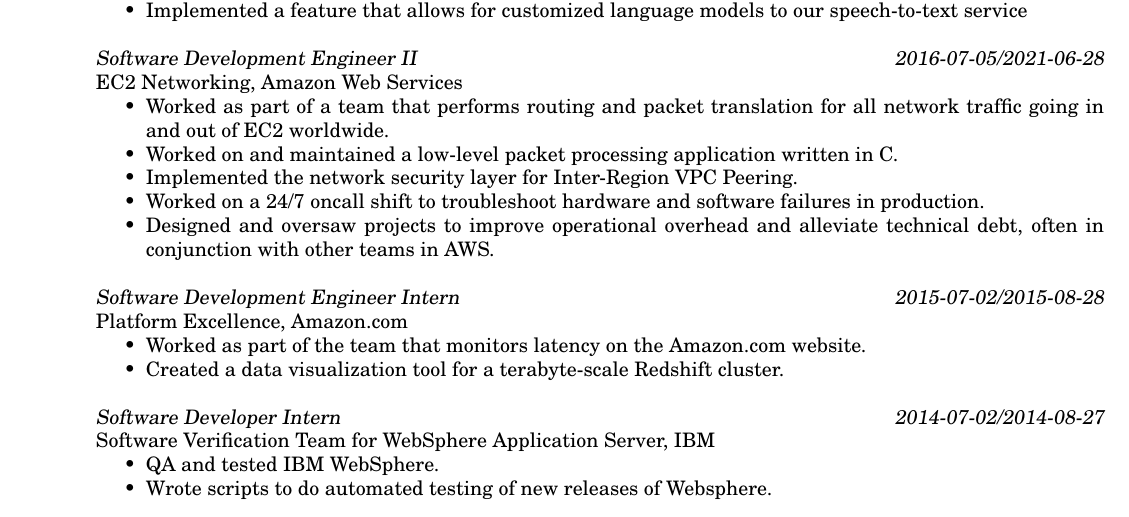
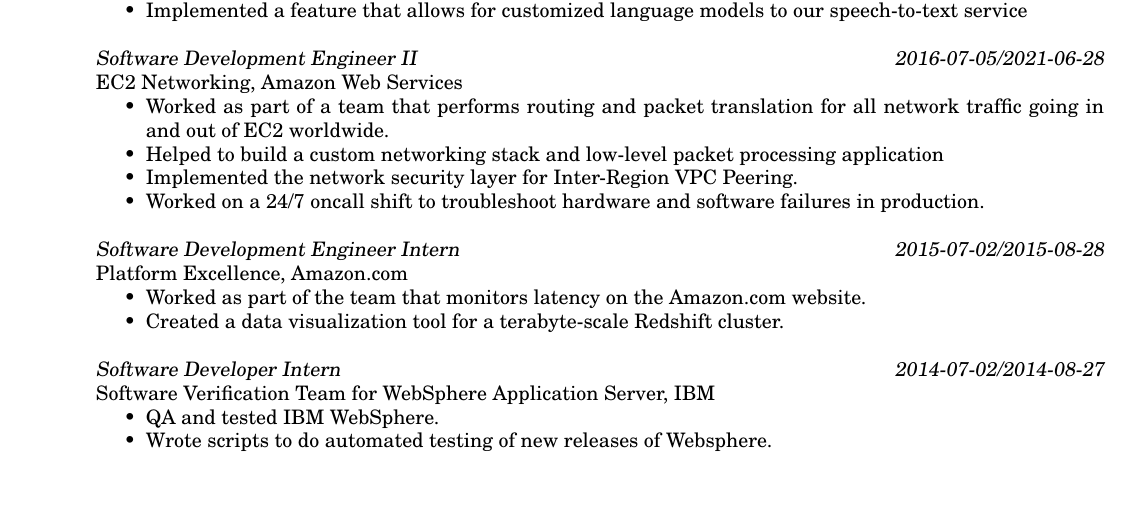
Before and after one commit to SrsBusiness/cv, a LaTeX CV (cv.tex): part of page 1 of 2 before the commit and part of the page after it, cut so that both start at the same text, the shorter picture padded with empty space. Compiled offline with pdfLaTeX.

Commit message:
more cleanup

```diff
--- a/cv.tex
+++ b/cv.tex
@@ -96,10 +96,9 @@
 EC2 Networking, Amazon Web Services
 \begin{itemize} \itemsep -2pt % Reduce space between items
     \item Worked as part of a team that performs routing and packet translation for all network traffic going in and out of EC2 worldwide.
-    \item Worked on and maintained a low-level packet processing application written in C.
+    \item Helped to build a custom networking stack and low-level packet processing application
     \item Implemented the network security layer for Inter-Region VPC Peering.
     \item Worked on a 24/7 oncall shift to troubleshoot hardware and software failures in production.
-    \item Designed and oversaw projects to improve operational overhead and alleviate technical debt, often in conjunction with other teams in AWS.
 \end{itemize}
 {\sl Software Development Engineer Intern} \hfill {\sl 2015-07-02/2015-08-28} \\
 Platform Excellence, Amazon.com
```
Also changed, not shown: cv.pdf.
